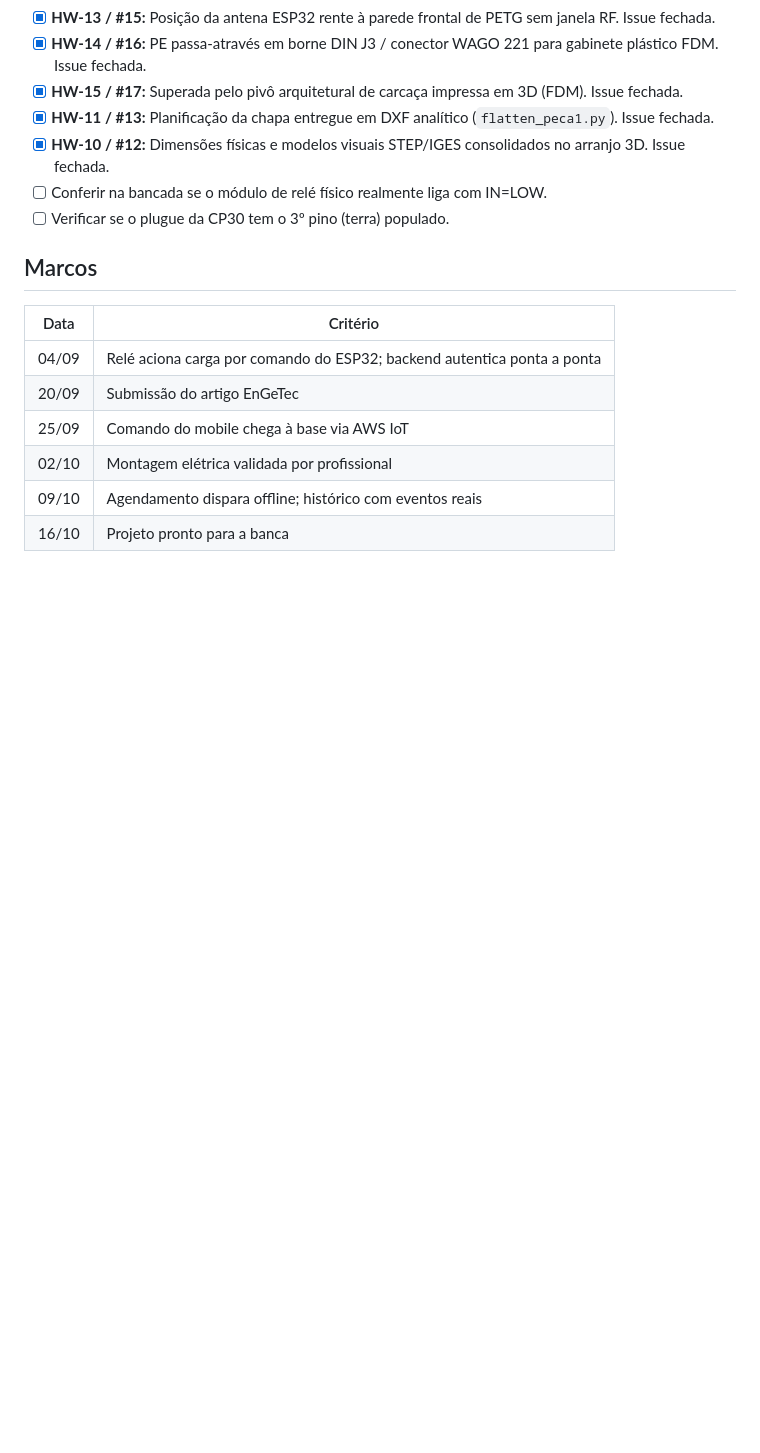
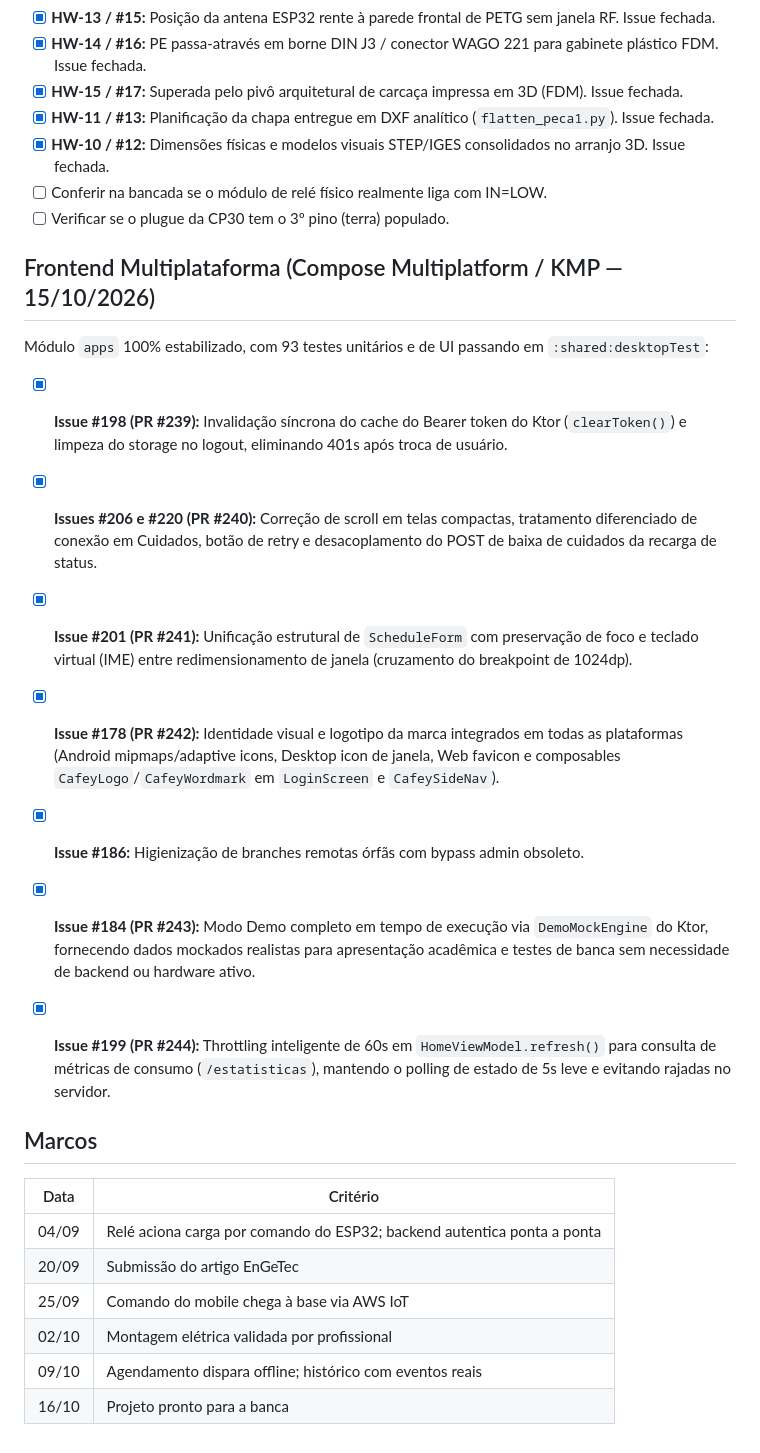
Before and after one commit to Tavaressan/cafey, a Markdown page: STATUS.md, the part around the change. Drawn GitHub-style; blank space fills up the shorter version.

Commit message:
docs: atualizar STATUS.md com fechamento das issues do frontend

```diff
--- a/STATUS.md
+++ b/STATUS.md
@@ -138,6 +138,19 @@ sobre 6,3 A.
 - [ ] Conferir na bancada se o módulo de relé físico realmente liga com IN=LOW.
 - [ ] Verificar se o plugue da CP30 tem o 3º pino (terra) populado.
 
+## Frontend Multiplataforma (Compose Multiplatform / KMP — 15/10/2026)
+
+Módulo `apps` 100% estabilizado, com 93 testes unitários e de UI passando em `:shared:desktopTest`:
+
+- [x] **Issue #198 (PR #239):** Invalidação síncrona do cache do Bearer token do Ktor (`clearToken()`) e limpeza do storage no logout, eliminando 401s após troca de usuário.
+- [x] **Issues #206 e #220 (PR #240):** Correção de scroll em telas compactas, tratamento diferenciado de conexão em Cuidados, botão de retry e desacoplamento do POST de baixa de cuidados da recarga de status.
+- [x] **Issue #201 (PR #241):** Unificação estrutural de `ScheduleForm` com preservação de foco e teclado virtual (IME) entre redimensionamento de janela (cruzamento do breakpoint de 1024dp).
+- [x] **Issue #178 (PR #242):** Identidade visual e logotipo da marca integrados em todas as plataformas (Android mipmaps/adaptive icons, Desktop icon de janela, Web favicon e composables `CafeyLogo`/`CafeyWordmark` em `LoginScreen` e `CafeySideNav`).
+- [x] **Issue #186:** Higienização de branches remotas órfãs com bypass admin obsoleto.
+- [x] **Issue #184 (PR #243):** Modo Demo completo em tempo de execução via `DemoMockEngine` do Ktor, fornecendo dados mockados realistas para apresentação acadêmica e testes de banca sem necessidade de backend ou hardware ativo.
+- [x] **Issue #199 (PR #244):** Throttling inteligente de 60s em `HomeViewModel.refresh()` para consulta de métricas de consumo (`/estatisticas`), mantendo o polling de estado de 5s leve e evitando rajadas no servidor.
+
+
 ## Marcos
 
 | Data | Critério |
```
